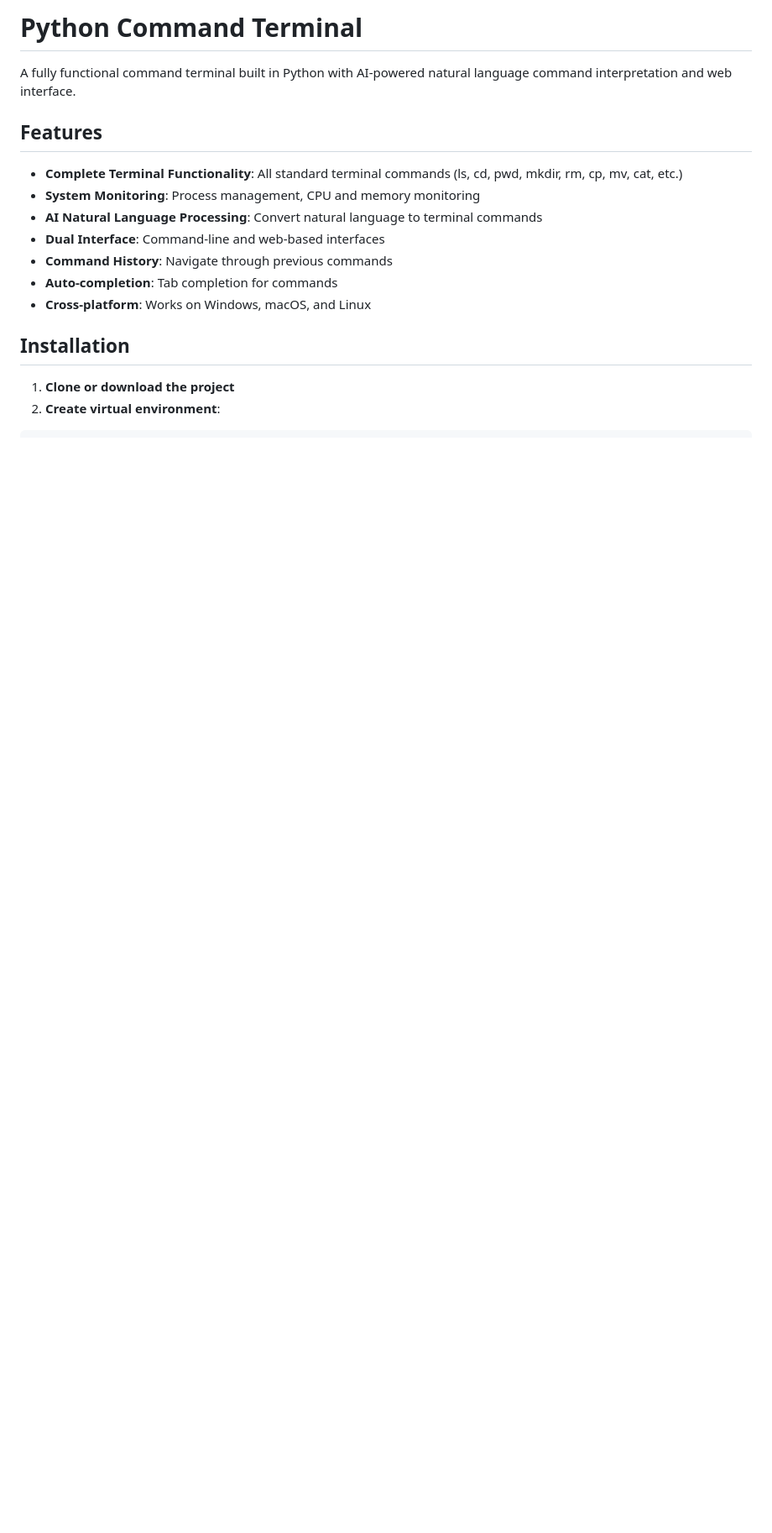
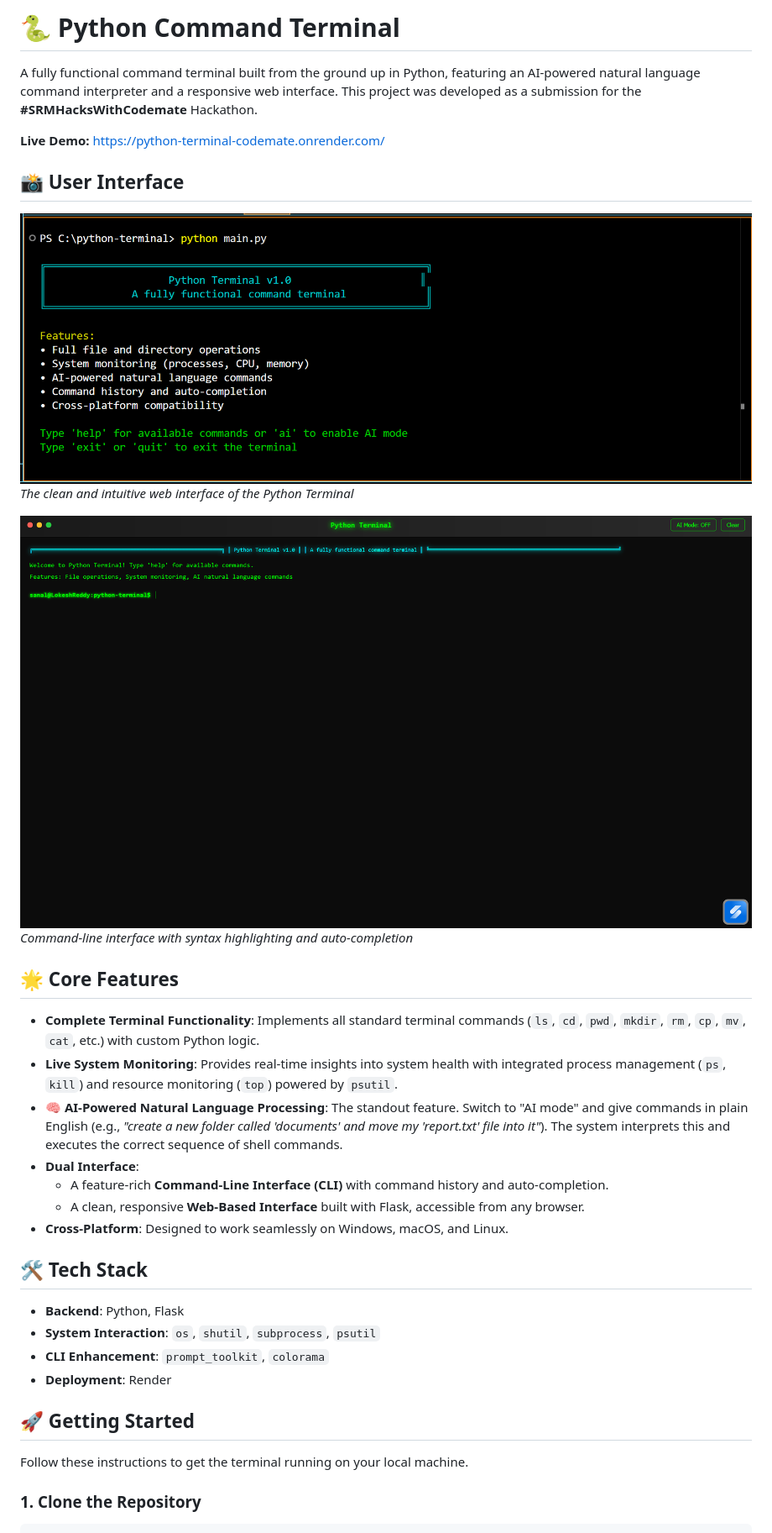
Before and after one commit to sanalokeshreddy/python-terminal-codemate, a Markdown page: README.md, the part around the change printed below. Shown: that part at 84% size. Drawn GitHub-style; pictures changed too: screenshots/cli-interface.png (added), screenshots/terminal-ui.png (added); blank space fills up the shorter version.

````diff
--- a/README.md
+++ b/README.md
@@ -1,19 +1,38 @@
-# Python Command Terminal
+# 🐍 Python Command Terminal
 
-A fully functional command terminal built in Python with AI-powered natural language command interpretation and web interface.
+A fully functional command terminal built from the ground up in Python, featuring an AI-powered natural language command interpreter and a responsive web interface. This project was developed as a submission for the **#SRMHacksWithCodemate** Hackathon.
 
-## Features
+**Live Demo:** https://python-terminal-codemate.onrender.com/
 
-- **Complete Terminal Functionality**: All standard terminal commands (ls, cd, pwd, mkdir, rm, cp, mv, cat, etc.)
-- **System Monitoring**: Process management, CPU and memory monitoring
-- **AI Natural Language Processing**: Convert natural language to terminal commands
-- **Dual Interface**: Command-line and web-based interfaces
-- **Command History**: Navigate through previous commands
-- **Auto-completion**: Tab completion for commands
-- **Cross-platform**: Works on Windows, macOS, and Linux
+## 📸 User Interface
 
-## Installation
+![Terminal UI Screenshot](./screenshots/terminal-ui.png)
+*The clean and intuitive web interface of the Python Terminal*
 
-1. **Clone or download the project**
-2. **Create virtual environment**:
+![CLI Interface Screenshot](./screenshots/cli-interface.png)
+*Command-line interface with syntax highlighting and auto-completion*
+
+## 🌟 Core Features
+
+* **Complete Terminal Functionality**: Implements all standard terminal commands (`ls`, `cd`, `pwd`, `mkdir`, `rm`, `cp`, `mv`, `cat`, etc.) with custom Python logic.
+* **Live System Monitoring**: Provides real-time insights into system health with integrated process management (`ps`, `kill`) and resource monitoring (`top`) powered by `psutil`.
+* **🧠 AI-Powered Natural Language Processing**: The standout feature. Switch to "AI mode" and give commands in plain English (e.g., *"create a new folder called 'documents' and move my 'report.txt' file into it"*). The system interprets this and executes the correct sequence of shell commands.
+* **Dual Interface**:
+   * A feature-rich **Command-Line Interface (CLI)** with command history and auto-completion.
+   * A clean, responsive **Web-Based Interface** built with Flask, accessible from any browser.
+* **Cross-Platform**: Designed to work seamlessly on Windows, macOS, and Linux.
+
+## 🛠️ Tech Stack
+
+* **Backend**: Python, Flask
+* **System Interaction**: `os`, `shutil`, `subprocess`, `psutil`
+* **CLI Enhancement**: `prompt_toolkit`, `colorama`
+* **Deployment**: Render
+
+## 🚀 Getting Started
+
+Follow these instructions to get the terminal running on your local machine.
+
+### 1. Clone the Repository
+
 ```bash
````
Also changed, not shown: other parts of README.md (+48 -2 lines), 3 other files.
